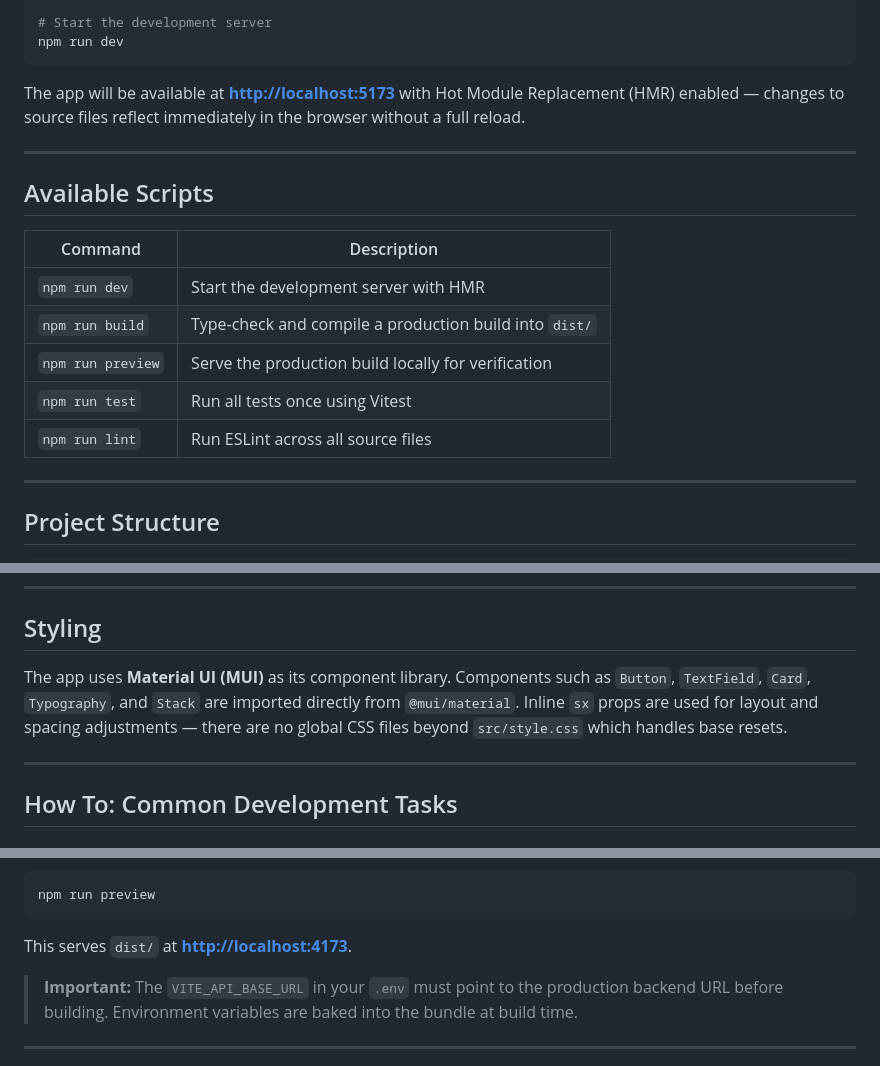
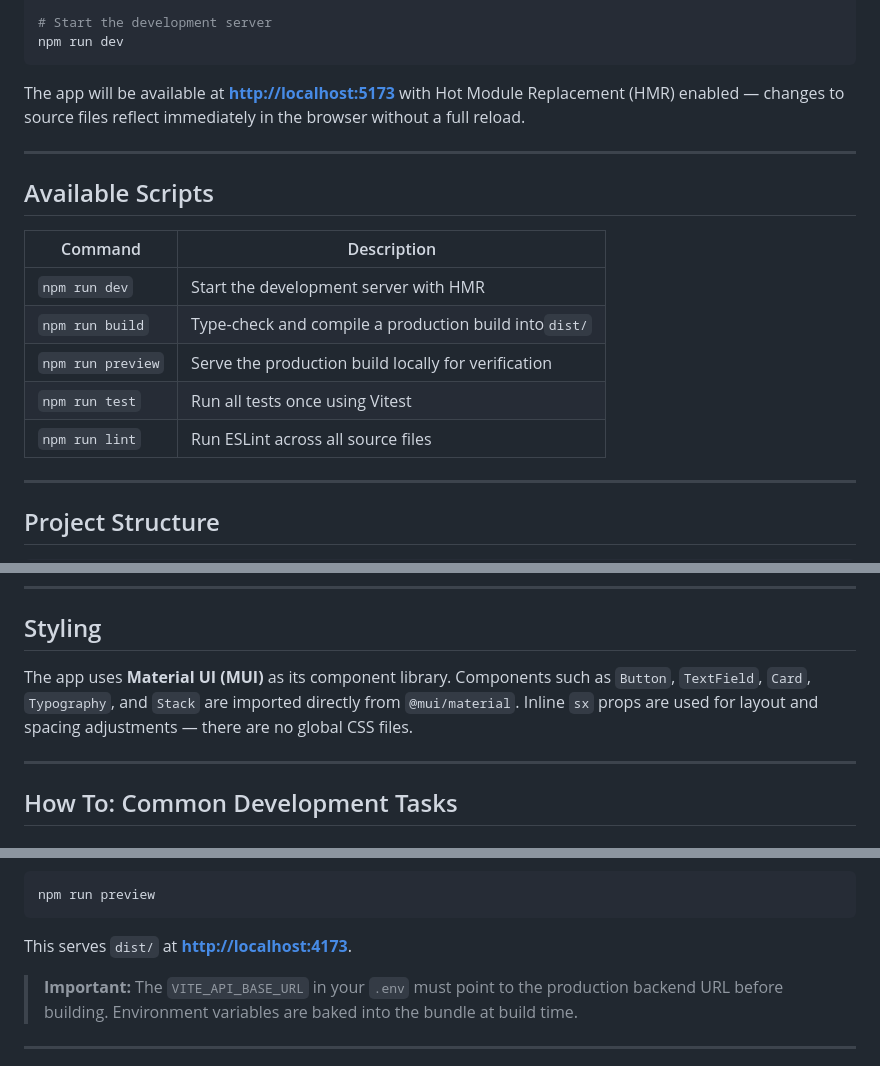
Before and after one commit to yyIntsuki/IV1201, a Markdown page: frontend/web-app/README.md, 3 parts joined by grey strips. GitHub-like rendering.

Commit message:
docs: reflect handover document about removal of the empty style.css file in/src.

````diff
--- a/frontend/web-app/README.md
+++ b/frontend/web-app/README.md
@@ -52,19 +52,19 @@ cp .env.example .env
 npm run dev
 ```
 
-The app will be available at **<http://localhost:5173>** with Hot Module Replacement (HMR) enabled — changes to source files reflect immediately in the browser without a full reload.
+The app will be available at **[http://localhost:5173](http://localhost:5173)** with Hot Module Replacement (HMR) enabled — changes to source files reflect immediately in the browser without a full reload.
 
 ---
 
 ## Available Scripts
 
-| Command | Description |
-| --- | --- |
-| `npm run dev` | Start the development server with HMR |
-| `npm run build` | Type-check and compile a production build into `dist/` |
-| `npm run preview` | Serve the production build locally for verification |
-| `npm run test` | Run all tests once using Vitest |
-| `npm run lint` | Run ESLint across all source files |
+| Command           | Description                                           |
+| ----------------- | ----------------------------------------------------- |
+| `npm run dev`     | Start the development server with HMR                 |
+| `npm run build`   | Type-check and compile a production build into`dist/` |
+| `npm run preview` | Serve the production build locally for verification   |
+| `npm run test`    | Run all tests once using Vitest                       |
+| `npm run lint`    | Run ESLint across all source files                    |
 
 ---
 
@@ -202,7 +202,7 @@ To add a new language, see [Add a new language](#add-a-new-language).
 
 ## Styling
 
-The app uses **Material UI (MUI)** as its component library. Components such as `Button`, `TextField`, `Card`, `Typography`, and `Stack` are imported directly from `@mui/material`. Inline `sx` props are used for layout and spacing adjustments — there are no global CSS files beyond `src/style.css` which handles base resets.
+The app uses **Material UI (MUI)** as its component library. Components such as `Button`, `TextField`, `Card`, `Typography`, and `Stack` are imported directly from `@mui/material`. Inline `sx` props are used for layout and spacing adjustments — there are no global CSS files.
 
 ---
 
@@ -342,7 +342,7 @@ To verify the production build locally before deploying:
 npm run preview
 ```
 
-This serves `dist/` at **<http://localhost:4173>**.
+This serves `dist/` at **[http://localhost:4173](http://localhost:4173)**.
 
 > **Important:** The `VITE_API_BASE_URL` in your `.env` must point to the production backend URL before building. Environment variables are baked into the bundle at build time.
 
````
Also changed, not shown: other parts of frontend/web-app/README.md (+2 -2 lines).
